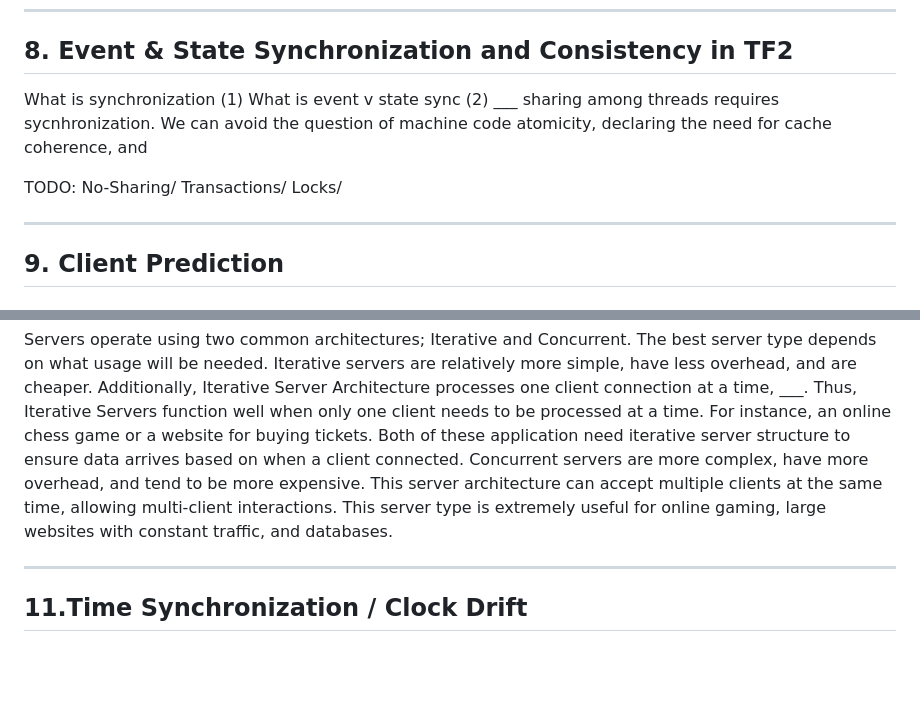
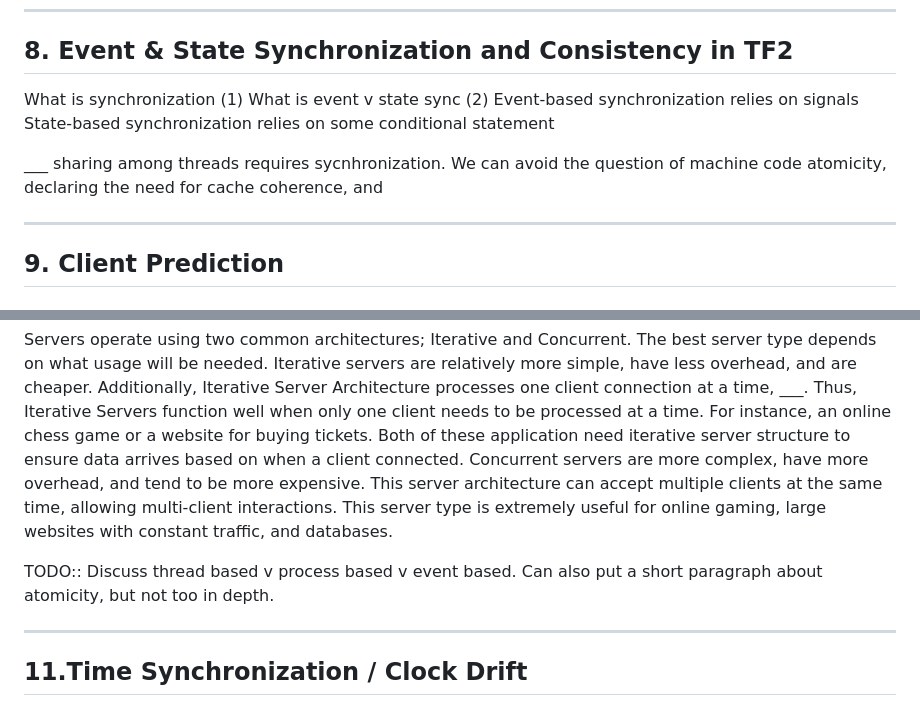
Before and after one commit to joeykap123/Projects, a Markdown page: NetworkingInVideoGames/docs/ResearchDoc.md, 2 parts joined by grey strips. Drawn GitHub-style; blank space fills up the shorter version.

Commit message:
Update ResearchDoc.md
Updated sections on synchronization and server architecture in the research document.

```diff
--- a/NetworkingInVideoGames/docs/ResearchDoc.md
+++ b/NetworkingInVideoGames/docs/ResearchDoc.md
@@ -151,12 +151,12 @@ Extrapolation is a concept similar to interpolation, but an important concept no
 ## 8. Event & State Synchronization and Consistency in TF2
 What is synchronization (1)
 What is event v state sync (2)
+</br>
+Event-based synchronization relies on signals
+State-based synchronization relies on some conditional statement
+
 ___ sharing among threads requires sycnhronization. We can avoid the question of machine code atomicity, declaring the need for cache coherence, and
 
-TODO:
-No-Sharing/
-Transactions/
-Locks/
 
 
 ---
@@ -181,6 +181,10 @@ Servers operate using two common architectures; Iterative and Concurrent. The be
 Iterative servers are relatively more simple, have less overhead, and are cheaper. Additionally, Iterative Server Architecture processes one client connection at a time, ___. Thus, Iterative Servers function well when only one client needs to be processed at a time. For instance, an online chess game or a website for buying tickets. Both of these application need iterative server structure to ensure data arrives based on when a client connected.
 </br>
 Concurrent servers are more complex, have more overhead, and tend to be more expensive. This server architecture can accept multiple clients at the same time, allowing multi-client interactions. This server type is extremely useful for online gaming, large websites with constant traffic, and databases.
+</br>
+
+TODO:: Discuss thread based v process based v event based. Can also put a short paragraph about atomicity, but not too in depth.
+
 
 ---
 
```
